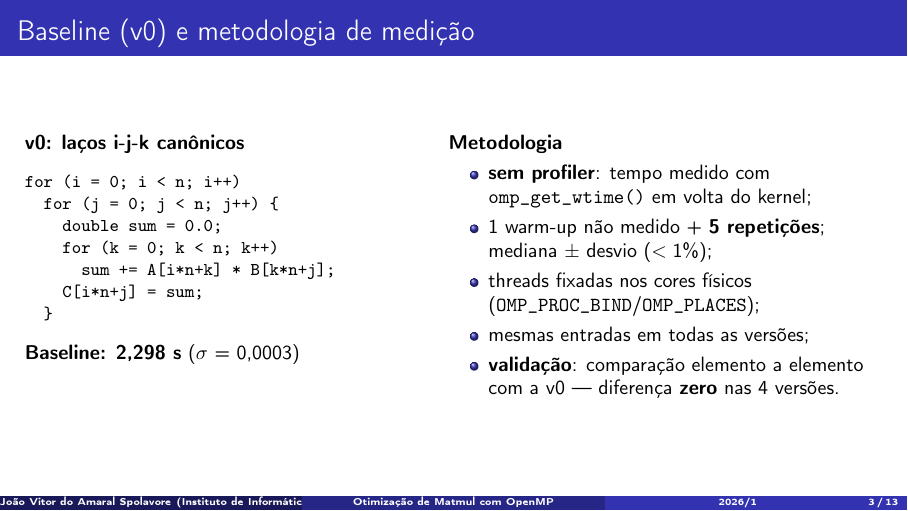
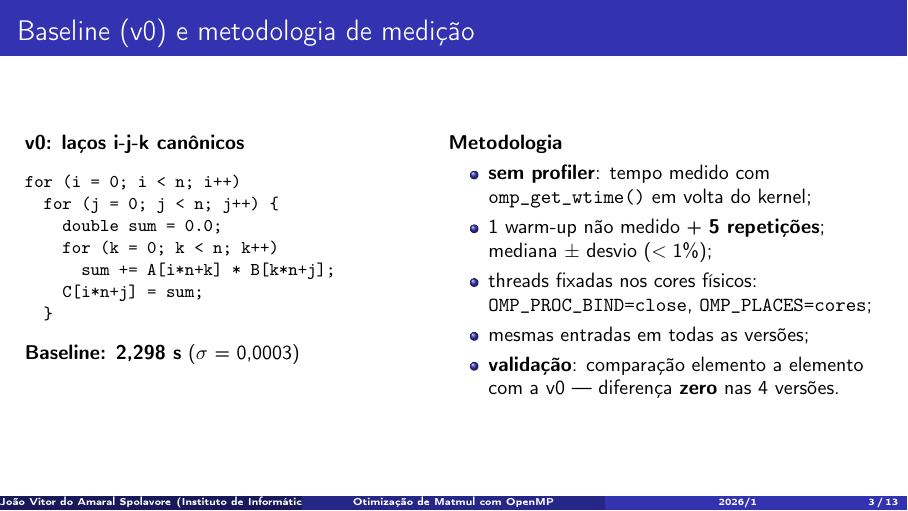
Before and after one commit to Spolavore/hpc-final, LaTeX slides (apresentacao/apresentacao.tex): page 3 of 13. Compiled offline with pdfLaTeX.

Commit message:
Metodologia: valores explícitos de OMP_PROC_BIND e OMP_PLACES
Co-Authored-By: Claude Fable 5 <noreply@anthropic.com>

```diff
--- a/apresentacao/apresentacao.tex
+++ b/apresentacao/apresentacao.tex
@@ -66,7 +66,7 @@ for (i = 0; i < n; i++)
       \begin{itemize}
         \item \textbf{sem profiler}: tempo medido com \texttt{omp\_get\_wtime()} em volta do kernel;
         \item 1 warm-up não medido + \textbf{5 repetições}; mediana $\pm$ desvio ($<1\%$);
-        \item threads fixadas nos cores físicos (\texttt{OMP\_PROC\_BIND}/\texttt{OMP\_PLACES});
+        \item threads fixadas nos cores físicos:\\ \texttt{OMP\_PROC\_BIND=close}, \texttt{OMP\_PLACES=cores};
         \item mesmas entradas em todas as versões;
         \item \textbf{validação}: comparação elemento a elemento com a v0 --- diferença \textbf{zero} nas 4 versões.
       \end{itemize}
```
Also changed, not shown: apresentacao/apresentacao.pdf.
